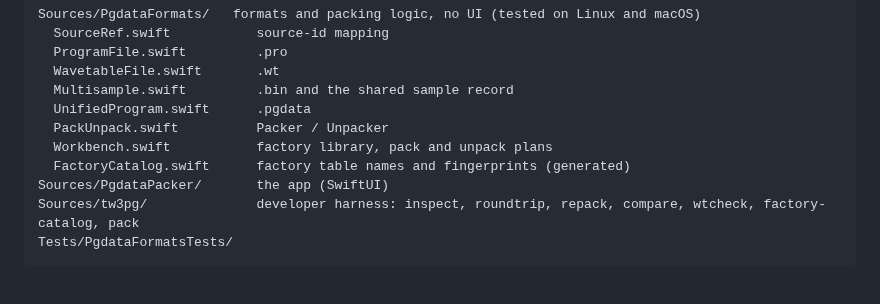
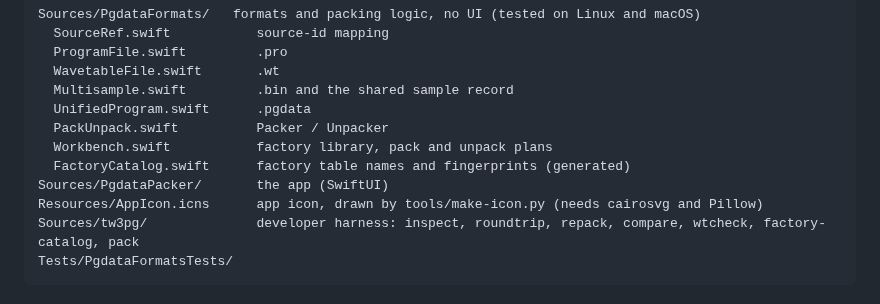
Before and after one commit to adambier/3rd-wave-tools, a Markdown page: README.md, the part around the change. GitHub-like rendering.

Commit message:
App icon: a wavetable rising out of an open box

````diff
--- a/README.md
+++ b/README.md
@@ -256,6 +256,7 @@ Sources/PgdataFormats/   formats and packing logic, no UI (tested on Linux and m
   Workbench.swift           factory library, pack and unpack plans
   FactoryCatalog.swift      factory table names and fingerprints (generated)
 Sources/PgdataPacker/       the app (SwiftUI)
+Resources/AppIcon.icns      app icon, drawn by tools/make-icon.py (needs cairosvg and Pillow)
 Sources/tw3pg/              developer harness: inspect, roundtrip, repack, compare, wtcheck, factory-catalog, pack
 Tests/PgdataFormatsTests/
 ```
````
Also changed, not shown: Resources/AppIcon.png (added), 3 other files.
